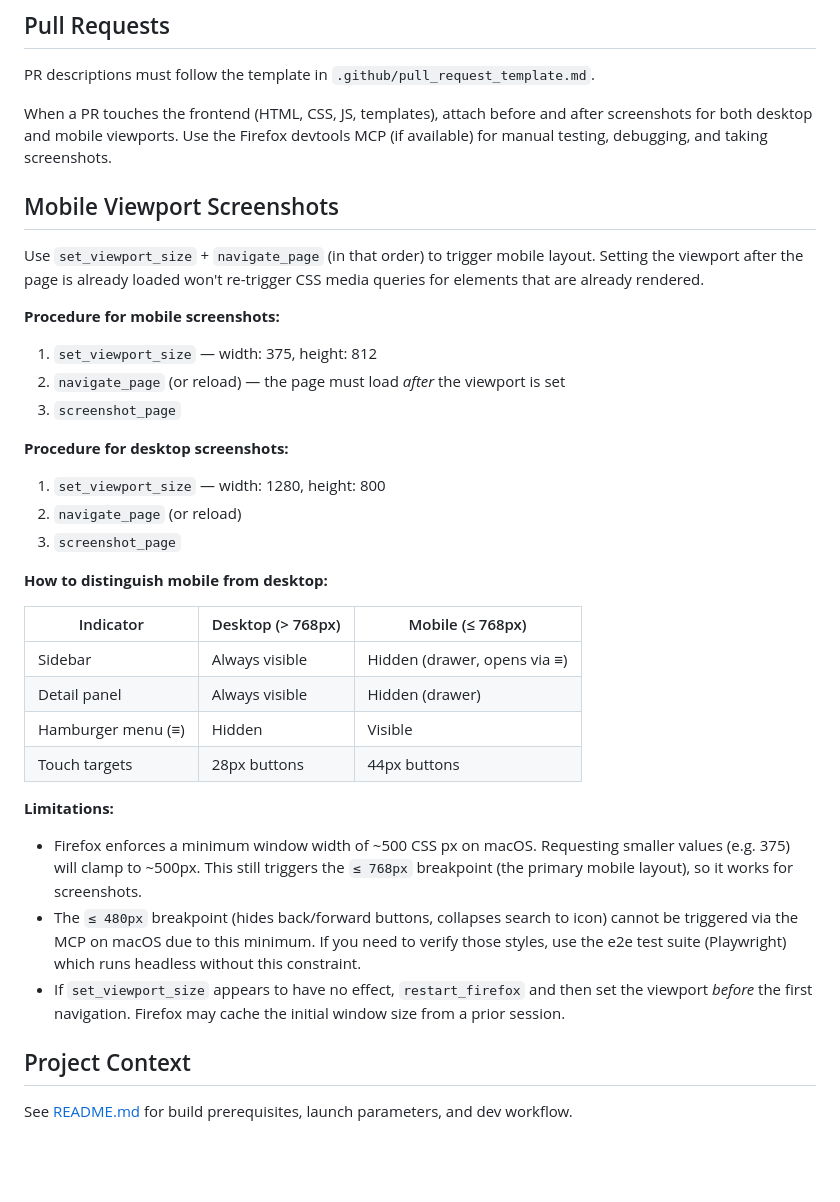
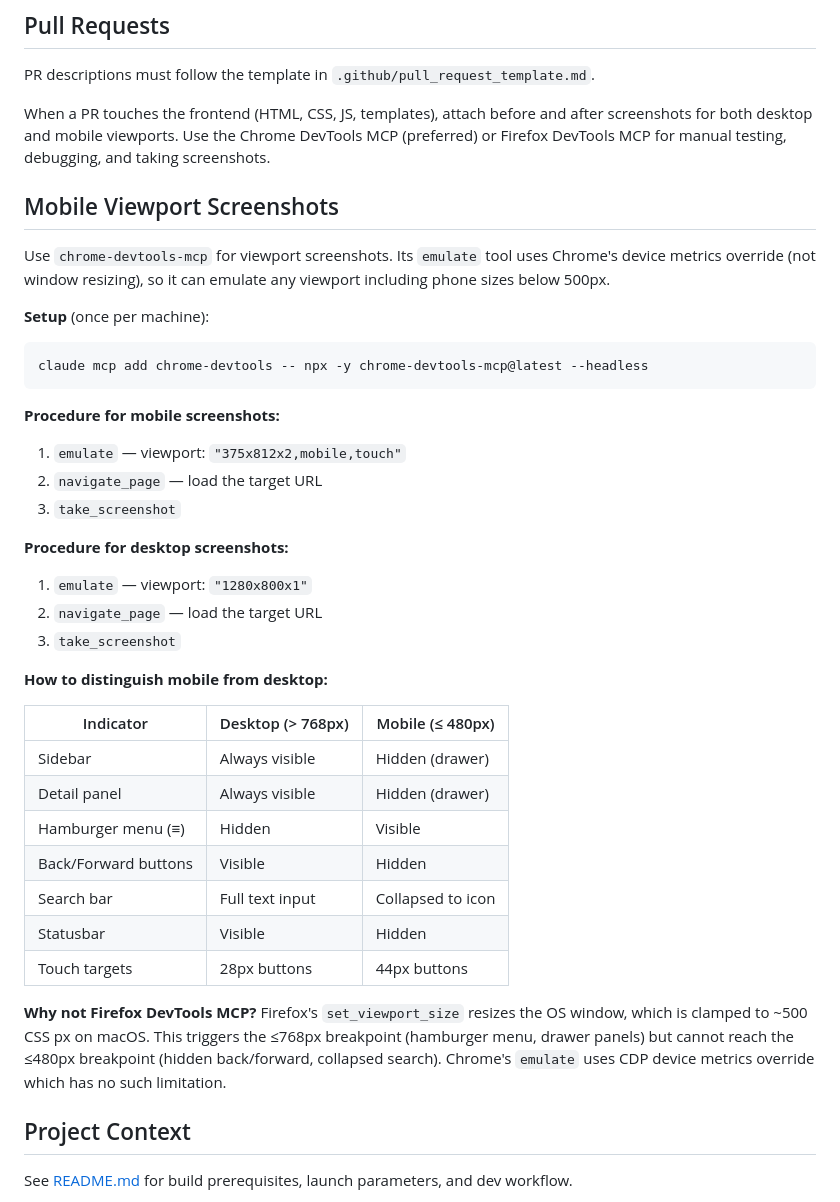
Before and after one commit to johnspade/mybriefcase-bookmarks, a Markdown page: AGENTS.md, the part around the change. Rendered like a GitHub page; blank space fills up the shorter version.

Commit message:
docs: switch mobile viewport docs to chrome-devtools-mcp
Firefox's set_viewport_size resizes the OS window, which is clamped to
~500 CSS px on macOS. This means the ≤480px breakpoint (hidden
back/forward, collapsed search) can never fire.

Chrome DevTools MCP uses Emulation.setDeviceMetricsOverride (CDP) which
overrides the CSS viewport at the protocol level with no OS minimum.
Verified: 375px viewport correctly triggers all mobile breakpoints.

````diff
--- a/AGENTS.md
+++ b/AGENTS.md
@@ -40,38 +40,43 @@ Never kill processes by port (e.g. `lsof -ti :PORT | xargs kill`). The user's Fi
 
 PR descriptions must follow the template in `.github/pull_request_template.md`.
 
-When a PR touches the frontend (HTML, CSS, JS, templates), attach before and after screenshots for both desktop and mobile viewports. Use the Firefox devtools MCP (if available) for manual testing, debugging, and taking screenshots.
+When a PR touches the frontend (HTML, CSS, JS, templates), attach before and after screenshots for both desktop and mobile viewports. Use the Chrome DevTools MCP (preferred) or Firefox DevTools MCP for manual testing, debugging, and taking screenshots.
 
 ## Mobile Viewport Screenshots
 
-Use `set_viewport_size` + `navigate_page` (in that order) to trigger mobile layout. Setting the viewport after the page is already loaded won't re-trigger CSS media queries for elements that are already rendered.
+Use `chrome-devtools-mcp` for viewport screenshots. Its `emulate` tool uses Chrome's device metrics override (not window resizing), so it can emulate any viewport including phone sizes below 500px.
+
+**Setup** (once per machine):
+
+```
+claude mcp add chrome-devtools -- npx -y chrome-devtools-mcp@latest --headless
+```
 
 **Procedure for mobile screenshots:**
 
-1. `set_viewport_size` — width: 375, height: 812
-2. `navigate_page` (or reload) — the page must load *after* the viewport is set
-3. `screenshot_page`
+1. `emulate` — viewport: `"375x812x2,mobile,touch"`
+2. `navigate_page` — load the target URL
+3. `take_screenshot`
 
 **Procedure for desktop screenshots:**
 
-1. `set_viewport_size` — width: 1280, height: 800
-2. `navigate_page` (or reload)
-3. `screenshot_page`
+1. `emulate` — viewport: `"1280x800x1"`
+2. `navigate_page` — load the target URL
+3. `take_screenshot`
 
 **How to distinguish mobile from desktop:**
 
-| Indicator | Desktop (> 768px) | Mobile (≤ 768px) |
+| Indicator | Desktop (> 768px) | Mobile (≤ 480px) |
 |---|---|---|
-| Sidebar | Always visible | Hidden (drawer, opens via ≡) |
+| Sidebar | Always visible | Hidden (drawer) |
 | Detail panel | Always visible | Hidden (drawer) |
 | Hamburger menu (≡) | Hidden | Visible |
+| Back/Forward buttons | Visible | Hidden |
+| Search bar | Full text input | Collapsed to icon |
+| Statusbar | Visible | Hidden |
 | Touch targets | 28px buttons | 44px buttons |
 
-**Limitations:**
-
-- Firefox enforces a minimum window width of ~500 CSS px on macOS. Requesting smaller values (e.g. 375) will clamp to ~500px. This still triggers the `≤ 768px` breakpoint (the primary mobile layout), so it works for screenshots.
-- The `≤ 480px` breakpoint (hides back/forward buttons, collapses search to icon) cannot be triggered via the MCP on macOS due to this minimum. If you need to verify those styles, use the e2e test suite (Playwright) which runs headless without this constraint.
-- If `set_viewport_size` appears to have no effect, `restart_firefox` and then set the viewport *before* the first navigation. Firefox may cache the initial window size from a prior session.
+**Why not Firefox DevTools MCP?** Firefox's `set_viewport_size` resizes the OS window, which is clamped to ~500 CSS px on macOS. This triggers the ≤768px breakpoint (hamburger menu, drawer panels) but cannot reach the ≤480px breakpoint (hidden back/forward, collapsed search). Chrome's `emulate` uses CDP device metrics override which has no such limitation.
 
 ## Project Context
 
````
